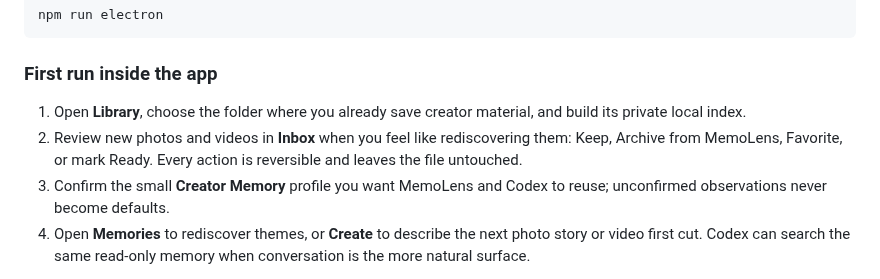
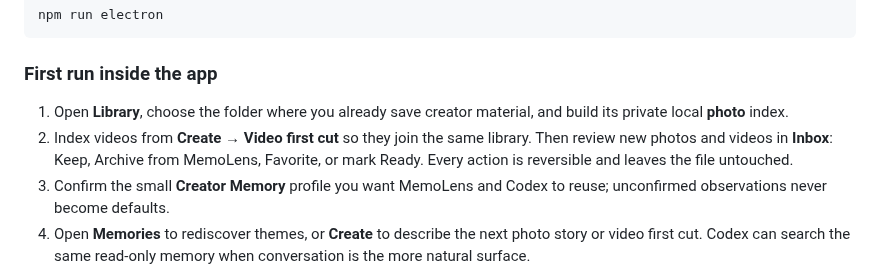
Before and after one commit to bingjiezhu/MemoLens, a Markdown page: README.md, the part around one of its changes. Rendered like a GitHub page.

```diff
--- a/README.md
+++ b/README.md
@@ -108,8 +108,8 @@ npm run electron
 
 ### First run inside the app
 
-1. Open **Library**, choose the folder where you already save creator material, and build its private local index.
-2. Review new photos and videos in **Inbox** when you feel like rediscovering them: Keep, Archive from MemoLens, Favorite, or mark Ready. Every action is reversible and leaves the file untouched.
+1. Open **Library**, choose the folder where you already save creator material, and build its private local **photo** index.
+2. Index videos from **Create → Video first cut** so they join the same library. Then review new photos and videos in **Inbox**: Keep, Archive from MemoLens, Favorite, or mark Ready. Every action is reversible and leaves the file untouched.
 3. Confirm the small **Creator Memory** profile you want MemoLens and Codex to reuse; unconfirmed observations never become defaults.
 4. Open **Memories** to rediscover themes, or **Create** to describe the next photo story or video first cut. Codex can search the same read-only memory when conversation is the more natural surface.
 
```
Also changed, not shown: other parts of README.md (+19 -13 lines), frontend/README.md (+1 -1 lines), photon-bot/README.md (+1 -1 lines), docs/assets/memolens-architecture.png, 7 other files.
